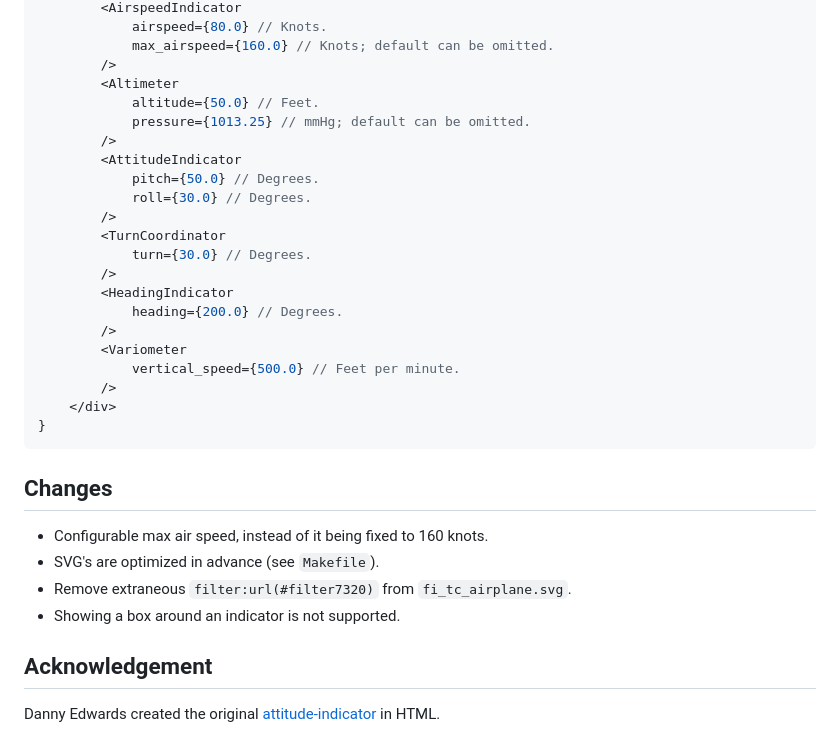
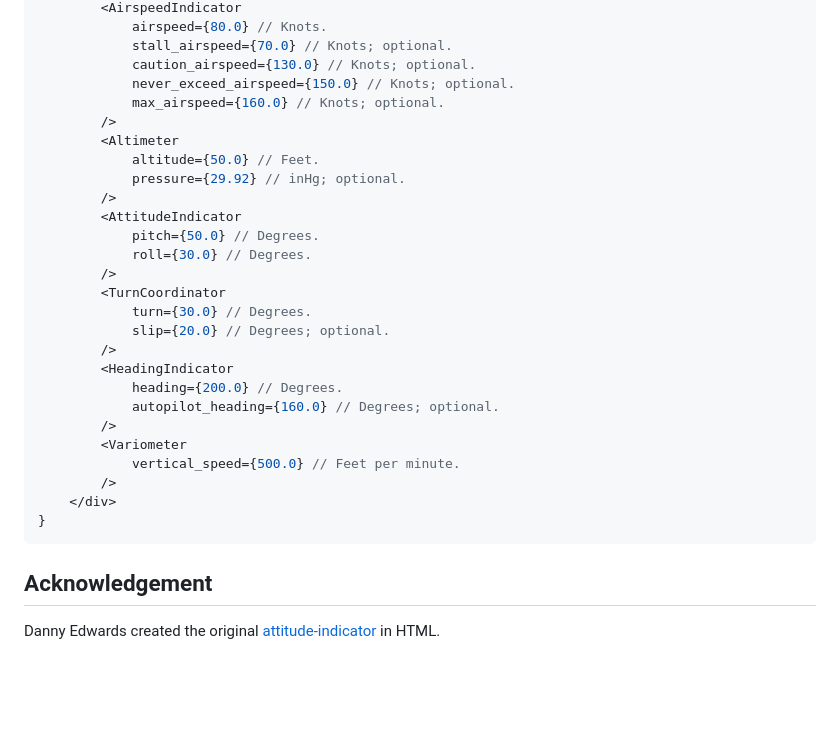
Before and after one commit to finnbear/yew_flight_indicators, a Markdown page: README.md, the part around the change printed below. Rendered like a GitHub page; blank space fills up the shorter version.

````diff
--- a/README.md
+++ b/README.md
@@ -19,10 +21,13 @@ yew::html!{
         <AirspeedIndicator
             airspeed={80.0} // Knots.
-            max_airspeed={160.0} // Knots; default can be omitted.
+            stall_airspeed={70.0} // Knots; optional.
+            caution_airspeed={130.0} // Knots; optional.
+            never_exceed_airspeed={150.0} // Knots; optional.
+            max_airspeed={160.0} // Knots; optional.
         />
         <Altimeter
             altitude={50.0} // Feet.
-            pressure={1013.25} // mmHg; default can be omitted.
+            pressure={29.92} // inHg; optional.
         />
         <AttitudeIndicator
             pitch={50.0} // Degrees.
@@ -30,9 +35,11 @@ yew::html!{
         />
         <TurnCoordinator
             turn={30.0} // Degrees.
+            slip={20.0} // Degrees; optional.
         />
         <HeadingIndicator
             heading={200.0} // Degrees.
+            autopilot_heading={160.0} // Degrees; optional.
         />
         <Variometer
             vertical_speed={500.0} // Feet per minute.
@@ -40,13 +47,6 @@ yew::html!{
     </div>
 }
 ```
-
-## Changes
-
-- Configurable max air speed, instead of it being fixed to 160 knots.
-- SVG's are optimized in advance (see `Makefile`).
-- Remove extraneous `filter:url(#filter7320)` from `fi_tc_airplane.svg`.
-- Showing a box around an indicator is not supported.
 
 ## Acknowledgement
 
````
Also changed, not shown: other parts of README.md (+3 -1 lines).
